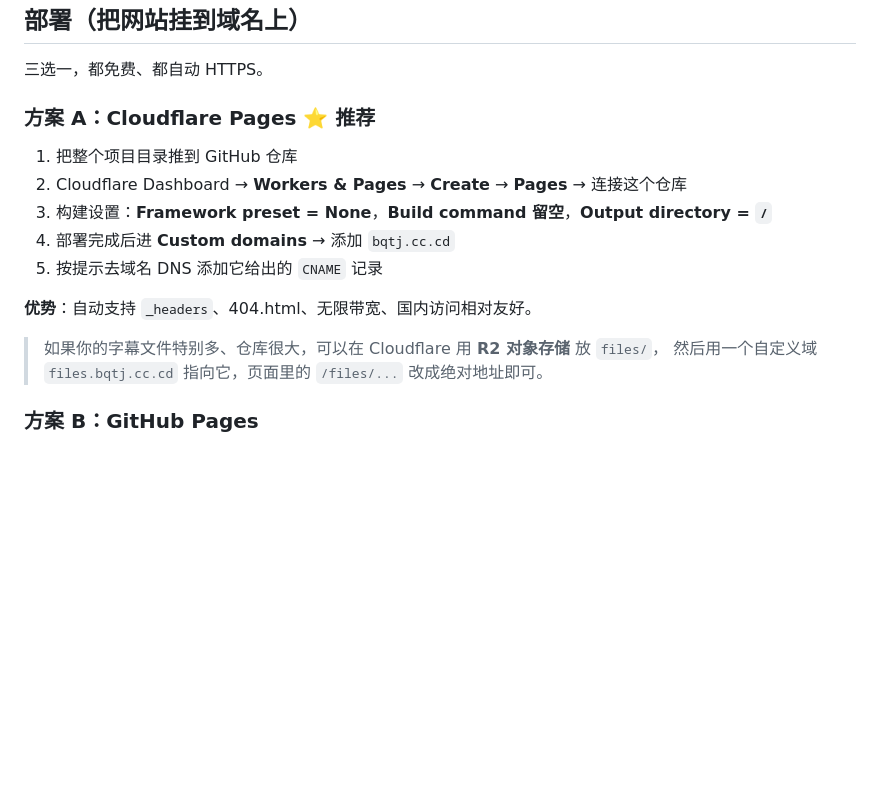
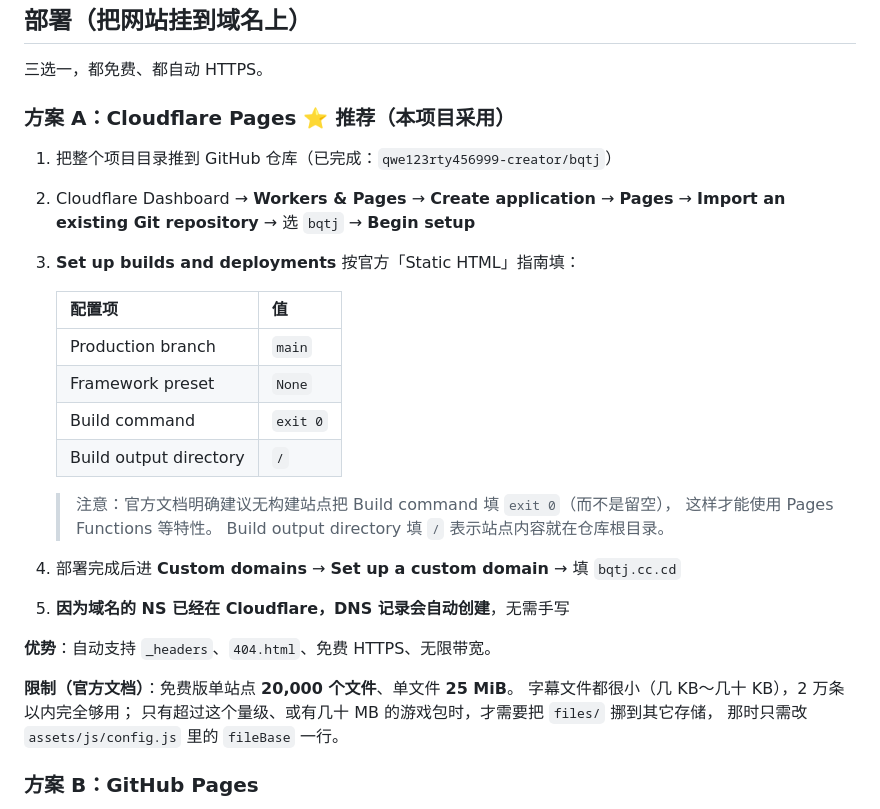
Before and after one commit to qwe123rty456999-creator/bqtj, a Markdown page: README.md, the part around the change. Rendered like a GitHub page; blank space fills up the shorter version.

Commit message:
文档：补充 Cloudflare Pages 部署设置与域名 DNS 实测状态

```diff
--- a/README.md
+++ b/README.md
@@ -139,18 +139,33 @@ node tools/build-subs-index.mjs --src "D:\我的字幕" --copy
 
 三选一，都免费、都自动 HTTPS。
 
-### 方案 A：Cloudflare Pages ⭐ 推荐
+### 方案 A：Cloudflare Pages ⭐ 推荐（本项目采用）
 
-1. 把整个项目目录推到 GitHub 仓库
-2. Cloudflare Dashboard → **Workers & Pages** → **Create** → **Pages** → 连接这个仓库
-3. 构建设置：**Framework preset = None**，**Build command 留空**，**Output directory = `/`**
-4. 部署完成后进 **Custom domains** → 添加 `bqtj.cc.cd`
-5. 按提示去域名 DNS 添加它给出的 `CNAME` 记录
+1. 把整个项目目录推到 GitHub 仓库（已完成：`qwe123rty456999-creator/bqtj`）
+2. Cloudflare Dashboard → **Workers & Pages** → **Create application** → **Pages**
+   → **Import an existing Git repository** → 选 `bqtj` → **Begin setup**
+3. **Set up builds and deployments** 按官方「Static HTML」指南填：
 
-**优势**：自动支持 `_headers`、404.html、无限带宽、国内访问相对友好。
+   | 配置项 | 值 |
+   |---|---|
+   | Production branch | `main` |
+   | Framework preset | `None` |
+   | Build command | `exit 0` |
+   | Build output directory | `/` |
 
-> 如果你的字幕文件特别多、仓库很大，可以在 Cloudflare 用 **R2 对象存储** 放 `files/`，
-> 然后用一个自定义域 `files.bqtj.cc.cd` 指向它，页面里的 `/files/...` 改成绝对地址即可。
+   > 注意：官方文档明确建议无构建站点把 Build command 填 `exit 0`（而不是留空），
+   > 这样才能使用 Pages Functions 等特性。
+   > Build output directory 填 `/` 表示站点内容就在仓库根目录。
+
+4. 部署完成后进 **Custom domains** → **Set up a custom domain** → 填 `bqtj.cc.cd`
+5. **因为域名的 NS 已经在 Cloudflare，DNS 记录会自动创建**，无需手写
+
+**优势**：自动支持 `_headers`、`404.html`、免费 HTTPS、无限带宽。
+
+**限制（官方文档）**：免费版单站点 **20,000 个文件**、单文件 **25 MiB**。
+字幕文件都很小（几 KB～几十 KB），2 万条以内完全够用；
+只有超过这个量级、或有几十 MB 的游戏包时，才需要把 `files/` 挪到其它存储，
+那时只需改 `assets/js/config.js` 里的 `fileBase` 一行。
 
 ### 方案 B：GitHub Pages
 
```
